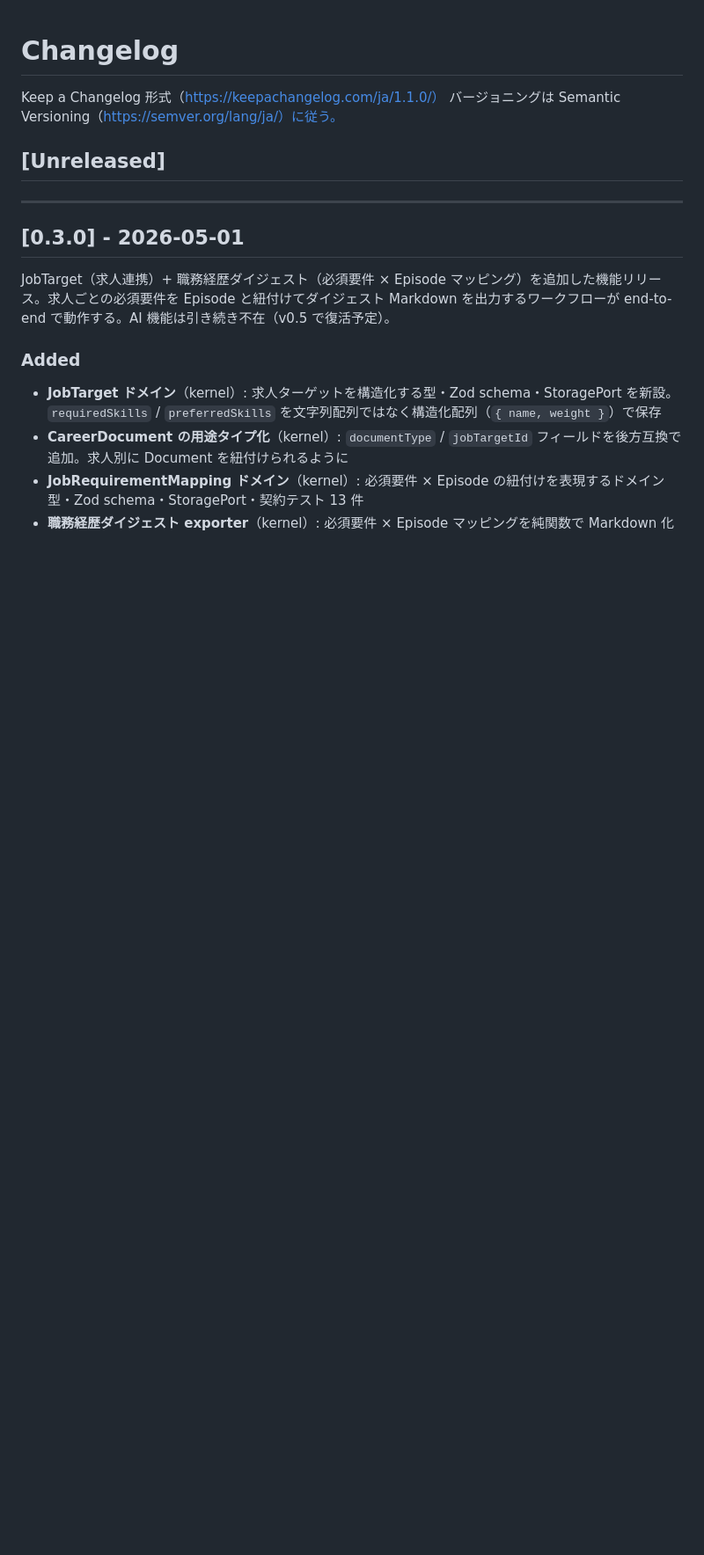
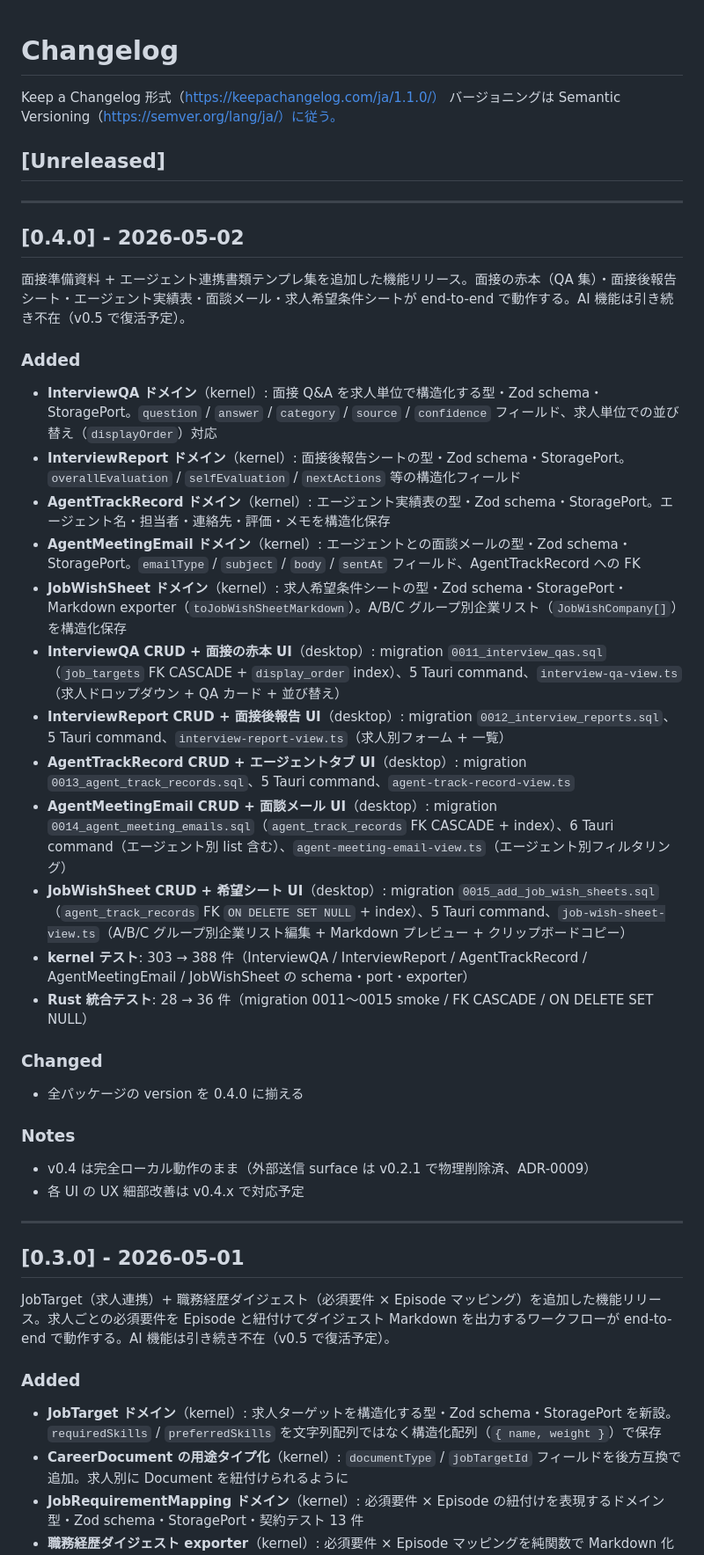
Before and after one commit to toshtag/episfolio, a Markdown page: CHANGELOG.md, the part around the change. Shown at 88% size. GitHub-like rendering; blank space fills up the shorter version.

Commit message:
docs: CHANGELOG に v0.4.0 エントリを追加

```diff
--- a/CHANGELOG.md
+++ b/CHANGELOG.md
@@ -4,6 +4,33 @@ Keep a Changelog 形式（https://keepachangelog.com/ja/1.1.0/）
 バージョニングは Semantic Versioning（https://semver.org/lang/ja/）に従う。
 
 ## [Unreleased]
+
+---
+
+## [0.4.0] - 2026-05-02
+
+面接準備資料 + エージェント連携書類テンプレ集を追加した機能リリース。面接の赤本（QA 集）・面接後報告シート・エージェント実績表・面談メール・求人希望条件シートが end-to-end で動作する。AI 機能は引き続き不在（v0.5 で復活予定）。
+
+### Added
+- **InterviewQA ドメイン**（kernel）: 面接 Q&A を求人単位で構造化する型・Zod schema・StoragePort。`question` / `answer` / `category` / `source` / `confidence` フィールド、求人単位での並び替え（`displayOrder`）対応
+- **InterviewReport ドメイン**（kernel）: 面接後報告シートの型・Zod schema・StoragePort。`overallEvaluation` / `selfEvaluation` / `nextActions` 等の構造化フィールド
+- **AgentTrackRecord ドメイン**（kernel）: エージェント実績表の型・Zod schema・StoragePort。エージェント名・担当者・連絡先・評価・メモを構造化保存
+- **AgentMeetingEmail ドメイン**（kernel）: エージェントとの面談メールの型・Zod schema・StoragePort。`emailType` / `subject` / `body` / `sentAt` フィールド、AgentTrackRecord への FK
+- **JobWishSheet ドメイン**（kernel）: 求人希望条件シートの型・Zod schema・StoragePort・Markdown exporter（`toJobWishSheetMarkdown`）。A/B/C グループ別企業リスト（`JobWishCompany[]`）を構造化保存
+- **InterviewQA CRUD + 面接の赤本 UI**（desktop）: migration `0011_interview_qas.sql`（`job_targets` FK CASCADE + `display_order` index）、5 Tauri command、`interview-qa-view.ts`（求人ドロップダウン + QA カード + 並び替え）
+- **InterviewReport CRUD + 面接後報告 UI**（desktop）: migration `0012_interview_reports.sql`、5 Tauri command、`interview-report-view.ts`（求人別フォーム + 一覧）
+- **AgentTrackRecord CRUD + エージェントタブ UI**（desktop）: migration `0013_agent_track_records.sql`、5 Tauri command、`agent-track-record-view.ts`
+- **AgentMeetingEmail CRUD + 面談メール UI**（desktop）: migration `0014_agent_meeting_emails.sql`（`agent_track_records` FK CASCADE + index）、6 Tauri command（エージェント別 list 含む）、`agent-meeting-email-view.ts`（エージェント別フィルタリング）
+- **JobWishSheet CRUD + 希望シート UI**（desktop）: migration `0015_add_job_wish_sheets.sql`（`agent_track_records` FK `ON DELETE SET NULL` + index）、5 Tauri command、`job-wish-sheet-view.ts`（A/B/C グループ別企業リスト編集 + Markdown プレビュー + クリップボードコピー）
+- **kernel テスト**: 303 → 388 件（InterviewQA / InterviewReport / AgentTrackRecord / AgentMeetingEmail / JobWishSheet の schema・port・exporter）
+- **Rust 統合テスト**: 28 → 36 件（migration 0011〜0015 smoke / FK CASCADE / ON DELETE SET NULL）
+
+### Changed
+- 全パッケージの version を 0.4.0 に揃える
+
+### Notes
+- v0.4 は完全ローカル動作のまま（外部送信 surface は v0.2.1 で物理削除済、ADR-0009）
+- 各 UI の UX 細部改善は v0.4.x で対応予定
 
 ---
 
```
